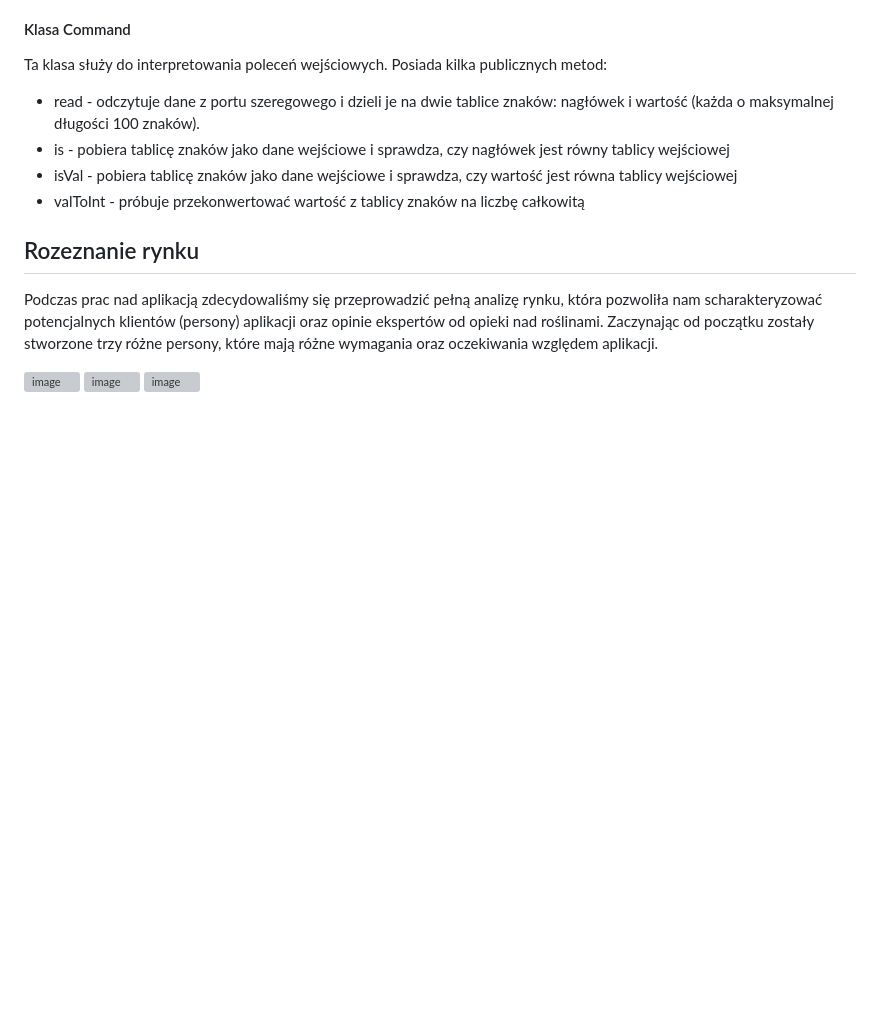
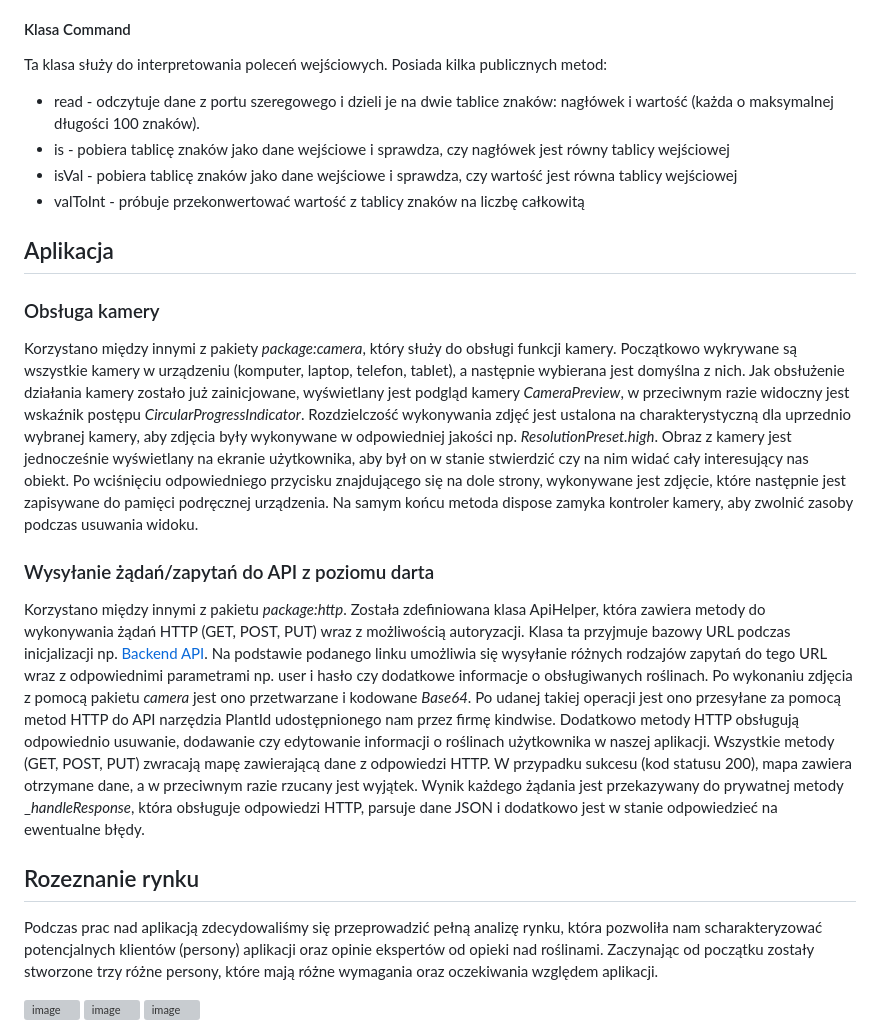
Before and after one commit to Flight3R/i-konewka, a Markdown page: README.md, the part around the change. Drawn GitHub-style; blank space fills up the shorter version; grey boxes are pictures that could not be loaded.

```diff
--- a/README.md
+++ b/README.md
@@ -209,6 +209,23 @@ Ta klasa służy do interpretowania poleceń wejściowych. Posiada kilka publicz
 
 <div style="page-break-after: always;"></div>
 
+## Aplikacja
+
+### Obsługa kamery
+Korzystano między innymi z pakiety _package:camera_, który służy do obsługi funkcji kamery.
+Początkowo wykrywane są wszystkie kamery w urządzeniu (komputer, laptop, telefon, tablet), a następnie wybierana jest domyślna z nich. Jak obsłużenie działania kamery zostało już zainicjowane, wyświetlany jest podgląd kamery _CameraPreview_, w przeciwnym razie widoczny jest wskaźnik postępu _CircularProgressIndicator_.
+Rozdzielczość wykonywania zdjęć jest ustalona na charakterystyczną dla uprzednio wybranej kamery, aby zdjęcia były wykonywane w odpowiedniej jakości np. _ResolutionPreset.high_.
+Obraz z kamery jest jednocześnie wyświetlany na ekranie użytkownika, aby był on w stanie stwierdzić czy na nim widać cały interesujący nas obiekt.
+Po wciśnięciu odpowiedniego przycisku znajdującego się na dole strony, wykonywane jest zdjęcie, które następnie jest zapisywane do pamięci podręcznej urządzenia.
+Na samym końcu metoda dispose zamyka kontroler kamery, aby zwolnić zasoby podczas usuwania widoku.
+
+### Wysyłanie żądań/zapytań do API z poziomu darta
+Korzystano między innymi z pakietu _package:http_.
+Została zdefiniowana klasa ApiHelper, która zawiera metody do wykonywania żądań HTTP (GET, POST, PUT) wraz z możliwością autoryzacji. Klasa ta przyjmuje bazowy URL podczas inicjalizacji np. [Backend API](https://ikonewka.panyre.pl). Na podstawie podanego linku umożliwia się wysyłanie różnych rodzajów zapytań do tego URL wraz z odpowiednimi parametrami np. user i hasło czy dodatkowe informacje o obsługiwanych roślinach.
+Po wykonaniu zdjęcia z pomocą pakietu _camera_ jest ono przetwarzane i kodowane _Base64_. Po udanej takiej operacji jest ono przesyłane za pomocą metod HTTP do API narzędzia PlantId udostępnionego nam przez firmę kindwise.
+Dodatkowo metody HTTP obsługują odpowiednio usuwanie, dodawanie czy edytowanie informacji o roślinach użytkownika w naszej aplikacji. Wszystkie metody (GET, POST, PUT) zwracają mapę zawierającą dane z odpowiedzi HTTP. W przypadku sukcesu (kod statusu 200), mapa zawiera otrzymane dane, a w przeciwnym razie rzucany jest wyjątek. Wynik każdego żądania jest przekazywany do prywatnej metody __handleResponse_, która obsługuje odpowiedzi HTTP, parsuje dane JSON i dodatkowo jest w stanie odpowiedzieć na ewentualne błędy.
+
+
 ## Rozeznanie rynku
 
 Podczas prac nad aplikacją zdecydowaliśmy się przeprowadzić pełną analizę rynku, która pozwoliła nam scharakteryzować potencjalnych klientów (persony) aplikacji oraz opinie ekspertów od opieki nad roślinami.
```
